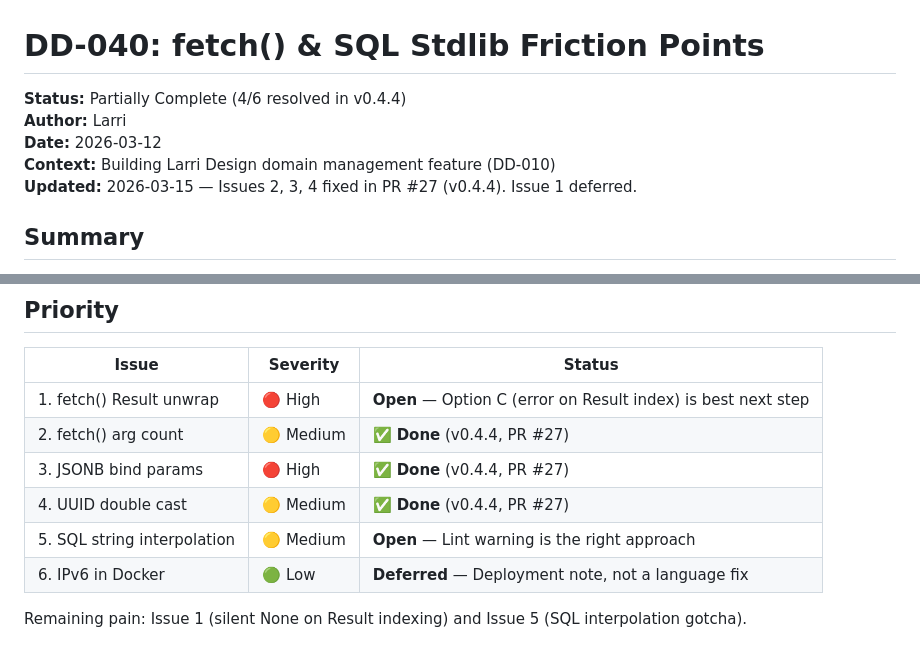
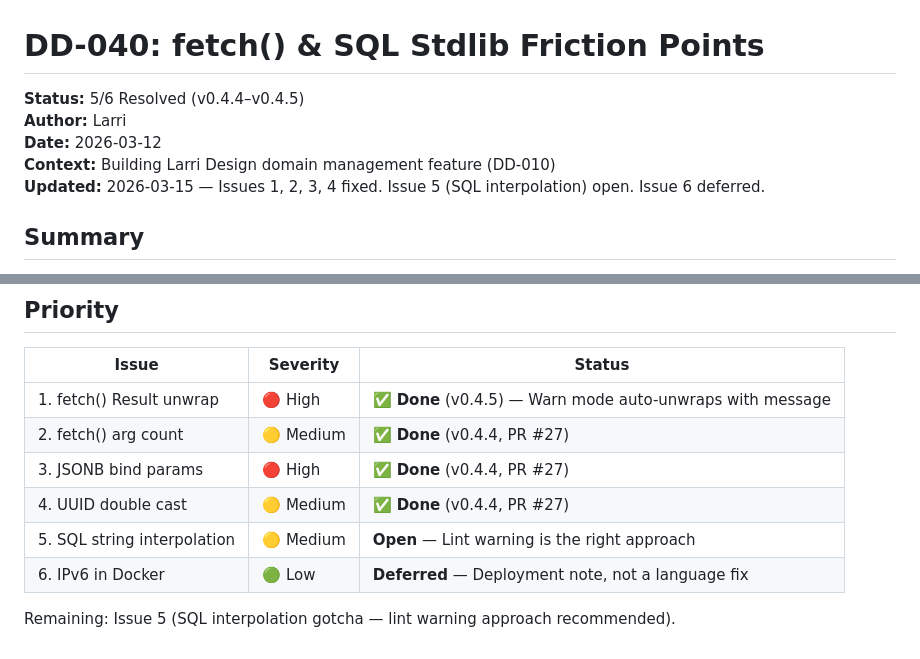
Before and after one commit to ntntlang/ntnt, a Markdown page: design-docs/dd-040-fetch-stdlib-friction.md, 2 parts joined by grey strips. Rendered like a GitHub page.

Commit message:
docs: DD-040 Issue 1 resolved — 5/6 friction points now fixed

```diff
--- a/design-docs/dd-040-fetch-stdlib-friction.md
+++ b/design-docs/dd-040-fetch-stdlib-friction.md
@@ -1,10 +1,10 @@
 # DD-040: fetch() & SQL Stdlib Friction Points
 
-**Status:** Partially Complete (4/6 resolved in v0.4.4)
+**Status:** 5/6 Resolved (v0.4.4–v0.4.5)
 **Author:** Larri
 **Date:** 2026-03-12
 **Context:** Building Larri Design domain management feature (DD-010)
-**Updated:** 2026-03-15 — Issues 2, 3, 4 fixed in PR #27 (v0.4.4). Issue 1 deferred.
+**Updated:** 2026-03-15 — Issues 1, 2, 3, 4 fixed. Issue 5 (SQL interpolation) open. Issue 6 deferred.
 
 ## Summary
 
@@ -153,11 +153,11 @@ execute(db, r#"UPDATE t SET data = jsonb_set(data, '{my_key}', 'true')"#, [])
 
 | Issue | Severity | Status |
 |-------|----------|--------|
-| 1. fetch() Result unwrap | 🔴 High | **Open** — Option C (error on Result index) is best next step |
+| 1. fetch() Result unwrap | 🔴 High | ✅ **Done** (v0.4.5) — Warn mode auto-unwraps with message |
 | 2. fetch() arg count | 🟡 Medium | ✅ **Done** (v0.4.4, PR #27) |
 | 3. JSONB bind params | 🔴 High | ✅ **Done** (v0.4.4, PR #27) |
 | 4. UUID double cast | 🟡 Medium | ✅ **Done** (v0.4.4, PR #27) |
 | 5. SQL string interpolation | 🟡 Medium | **Open** — Lint warning is the right approach |
 | 6. IPv6 in Docker | 🟢 Low | **Deferred** — Deployment note, not a language fix |
 
-Remaining pain: Issue 1 (silent None on Result indexing) and Issue 5 (SQL interpolation gotcha).
+Remaining: Issue 5 (SQL interpolation gotcha — lint warning approach recommended).
```
